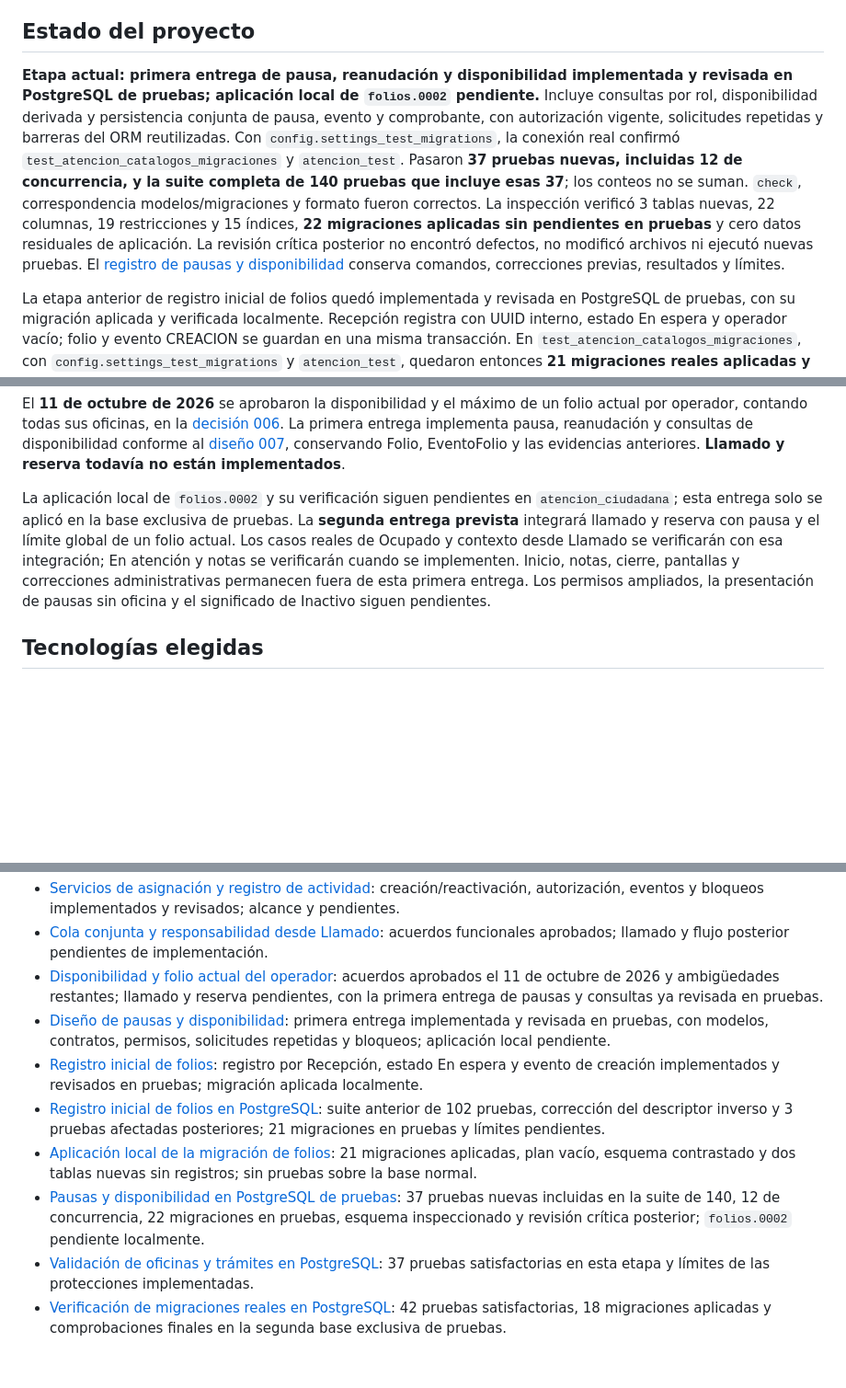
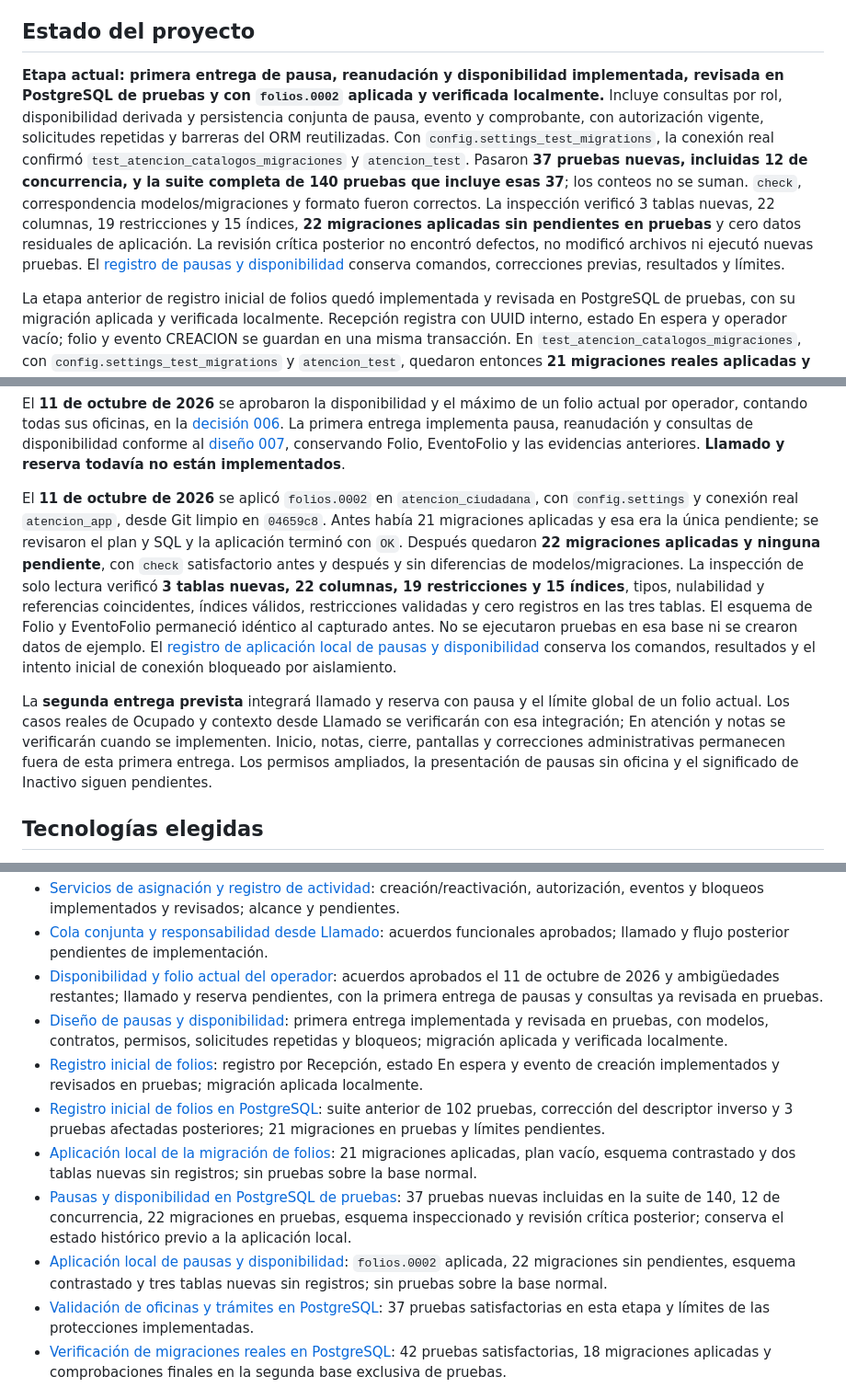
Before and after one commit to dustylenin/sistema-flujo-atencion-ciudadana, a Markdown page: README.md, 3 parts joined by grey strips. Shown at 92% size. Rendered like a GitHub page; blank space fills up the shorter version.

Commit message:
docs: registrar migracion local de pausas y disponibilidad

```diff
--- a/README.md
+++ b/README.md
@@ -6,7 +6,7 @@ El sistema busca mantener un registro trazable desde la recepción hasta el resu
 
 ## Estado del proyecto
 
-**Etapa actual: primera entrega de pausa, reanudación y disponibilidad implementada y revisada en PostgreSQL de pruebas; aplicación local de `folios.0002` pendiente.** Incluye consultas por rol, disponibilidad derivada y persistencia conjunta de pausa, evento y comprobante, con autorización vigente, solicitudes repetidas y barreras del ORM reutilizadas. Con `config.settings_test_migrations`, la conexión real confirmó `test_atencion_catalogos_migraciones` y `atencion_test`. Pasaron **37 pruebas nuevas, incluidas 12 de concurrencia, y la suite completa de 140 pruebas que incluye esas 37**; los conteos no se suman. `check`, correspondencia modelos/migraciones y formato fueron correctos. La inspección verificó 3 tablas nuevas, 22 columnas, 19 restricciones y 15 índices, **22 migraciones aplicadas sin pendientes en pruebas** y cero datos residuales de aplicación. La revisión crítica posterior no encontró defectos, no modificó archivos ni ejecutó nuevas pruebas. El [registro de pausas y disponibilidad](docs/pruebas/009-pausas-disponibilidad-postgresql.md) conserva comandos, correcciones previas, resultados y límites.
+**Etapa actual: primera entrega de pausa, reanudación y disponibilidad implementada, revisada en PostgreSQL de pruebas y con `folios.0002` aplicada y verificada localmente.** Incluye consultas por rol, disponibilidad derivada y persistencia conjunta de pausa, evento y comprobante, con autorización vigente, solicitudes repetidas y barreras del ORM reutilizadas. Con `config.settings_test_migrations`, la conexión real confirmó `test_atencion_catalogos_migraciones` y `atencion_test`. Pasaron **37 pruebas nuevas, incluidas 12 de concurrencia, y la suite completa de 140 pruebas que incluye esas 37**; los conteos no se suman. `check`, correspondencia modelos/migraciones y formato fueron correctos. La inspección verificó 3 tablas nuevas, 22 columnas, 19 restricciones y 15 índices, **22 migraciones aplicadas sin pendientes en pruebas** y cero datos residuales de aplicación. La revisión crítica posterior no encontró defectos, no modificó archivos ni ejecutó nuevas pruebas. El [registro de pausas y disponibilidad](docs/pruebas/009-pausas-disponibilidad-postgresql.md) conserva comandos, correcciones previas, resultados y límites.
 
 La etapa anterior de registro inicial de folios quedó implementada y revisada en PostgreSQL de pruebas, con su migración aplicada y verificada localmente. Recepción registra con UUID interno, estado En espera y operador vacío; folio y evento CREACION se guardan en una misma transacción. En `test_atencion_catalogos_migraciones`, con `config.settings_test_migrations` y `atencion_test`, quedaron entonces **21 migraciones reales aplicadas y sin pendientes**. La suite completa pasó con **102 pruebas, incluidas 28 de folios, antes de la corrección del descriptor inverso**. La regresión confirmó el defecto al seleccionar nuevamente el manager relacionado; después de corregirlo pasaron las **3 pruebas afectadas**, sin repetir la suite completa ni sumar ambos conteos. La inspección verificó 2 tablas nuevas, 18 columnas, 11 restricciones y 9 índices, sin datos residuales de aplicación. El [registro de folios](docs/pruebas/007-registro-inicial-folios-postgresql.md) conserva comandos, resultados y límites.
 
@@ -20,7 +20,9 @@ La [decisión de servicios de asignación y actividad](docs/decisiones/003-servi
 
 El **11 de octubre de 2026** se aprobaron la disponibilidad y el máximo de un folio actual por operador, contando todas sus oficinas, en la [decisión 006](docs/decisiones/006-disponibilidad-y-folio-actual-del-operador.md). La primera entrega implementa pausa, reanudación y consultas de disponibilidad conforme al [diseño 007](docs/decisiones/007-diseno-pausas-y-disponibilidad.md), conservando Folio, EventoFolio y las evidencias anteriores. **Llamado y reserva todavía no están implementados**.
 
-La aplicación local de `folios.0002` y su verificación siguen pendientes en `atencion_ciudadana`; esta entrega solo se aplicó en la base exclusiva de pruebas. La **segunda entrega prevista** integrará llamado y reserva con pausa y el límite global de un folio actual. Los casos reales de Ocupado y contexto desde Llamado se verificarán con esa integración; En atención y notas se verificarán cuando se implementen. Inicio, notas, cierre, pantallas y correcciones administrativas permanecen fuera de esta primera entrega. Los permisos ampliados, la presentación de pausas sin oficina y el significado de Inactivo siguen pendientes.
+El **11 de octubre de 2026** se aplicó `folios.0002` en `atencion_ciudadana`, con `config.settings` y conexión real `atencion_app`, desde Git limpio en `04659c8`. Antes había 21 migraciones aplicadas y esa era la única pendiente; se revisaron el plan y SQL y la aplicación terminó con `OK`. Después quedaron **22 migraciones aplicadas y ninguna pendiente**, con `check` satisfactorio antes y después y sin diferencias de modelos/migraciones. La inspección de solo lectura verificó **3 tablas nuevas, 22 columnas, 19 restricciones y 15 índices**, tipos, nulabilidad y referencias coincidentes, índices válidos, restricciones validadas y cero registros en las tres tablas. El esquema de Folio y EventoFolio permaneció idéntico al capturado antes. No se ejecutaron pruebas en esa base ni se crearon datos de ejemplo. El [registro de aplicación local de pausas y disponibilidad](docs/pruebas/010-migracion-pausas-disponibilidad-local.md) conserva los comandos, resultados y el intento inicial de conexión bloqueado por aislamiento.
+
+La **segunda entrega prevista** integrará llamado y reserva con pausa y el límite global de un folio actual. Los casos reales de Ocupado y contexto desde Llamado se verificarán con esa integración; En atención y notas se verificarán cuando se implementen. Inicio, notas, cierre, pantallas y correcciones administrativas permanecen fuera de esta primera entrega. Los permisos ampliados, la presentación de pausas sin oficina y el significado de Inactivo siguen pendientes.
 
 ## Tecnologías elegidas
 
@@ -273,11 +275,12 @@ El operador decide cuándo llamar al siguiente; no hay llamada automática ni ci
 - [Servicios de asignación y registro de actividad](docs/decisiones/003-servicios-de-asignacion-y-actividad.md): creación/reactivación, autorización, eventos y bloqueos implementados y revisados; alcance y pendientes.
 - [Cola conjunta y responsabilidad desde Llamado](docs/decisiones/004-cola-y-responsabilidad-de-folios.md): acuerdos funcionales aprobados; llamado y flujo posterior pendientes de implementación.
 - [Disponibilidad y folio actual del operador](docs/decisiones/006-disponibilidad-y-folio-actual-del-operador.md): acuerdos aprobados el 11 de octubre de 2026 y ambigüedades restantes; llamado y reserva pendientes, con la primera entrega de pausas y consultas ya revisada en pruebas.
-- [Diseño de pausas y disponibilidad](docs/decisiones/007-diseno-pausas-y-disponibilidad.md): primera entrega implementada y revisada en pruebas, con modelos, contratos, permisos, solicitudes repetidas y bloqueos; aplicación local pendiente.
+- [Diseño de pausas y disponibilidad](docs/decisiones/007-diseno-pausas-y-disponibilidad.md): primera entrega implementada y revisada en pruebas, con modelos, contratos, permisos, solicitudes repetidas y bloqueos; migración aplicada y verificada localmente.
 - [Registro inicial de folios](docs/decisiones/005-registro-inicial-de-folios.md): registro por Recepción, estado En espera y evento de creación implementados y revisados en pruebas; migración aplicada localmente.
 - [Registro inicial de folios en PostgreSQL](docs/pruebas/007-registro-inicial-folios-postgresql.md): suite anterior de 102 pruebas, corrección del descriptor inverso y 3 pruebas afectadas posteriores; 21 migraciones en pruebas y límites pendientes.
 - [Aplicación local de la migración de folios](docs/pruebas/008-migracion-folios-local.md): 21 migraciones aplicadas, plan vacío, esquema contrastado y dos tablas nuevas sin registros; sin pruebas sobre la base normal.
-- [Pausas y disponibilidad en PostgreSQL de pruebas](docs/pruebas/009-pausas-disponibilidad-postgresql.md): 37 pruebas nuevas incluidas en la suite de 140, 12 de concurrencia, 22 migraciones en pruebas, esquema inspeccionado y revisión crítica posterior; `folios.0002` pendiente localmente.
+- [Pausas y disponibilidad en PostgreSQL de pruebas](docs/pruebas/009-pausas-disponibilidad-postgresql.md): 37 pruebas nuevas incluidas en la suite de 140, 12 de concurrencia, 22 migraciones en pruebas, esquema inspeccionado y revisión crítica posterior; conserva el estado histórico previo a la aplicación local.
+- [Aplicación local de pausas y disponibilidad](docs/pruebas/010-migracion-pausas-disponibilidad-local.md): `folios.0002` aplicada, 22 migraciones sin pendientes, esquema contrastado y tres tablas nuevas sin registros; sin pruebas sobre la base normal.
 - [Validación de oficinas y trámites en PostgreSQL](docs/pruebas/002-oficinas-tramites-postgresql.md): 37 pruebas satisfactorias en esta etapa y límites de las protecciones implementadas.
 - [Verificación de migraciones reales en PostgreSQL](docs/pruebas/003-migraciones-postgresql.md): 42 pruebas satisfactorias, 18 migraciones aplicadas y comprobaciones finales en la segunda base exclusiva de pruebas.
 - [Asignaciones en PostgreSQL](docs/pruebas/005-asignaciones-postgresql.md): 74 pruebas antes del ajuste final, 3 pruebas de concurrencia posteriores y 20 migraciones en pruebas; evidencia de la etapa anterior a su aplicación local.
```
Also changed, not shown: other parts of README.md (+1 -1 lines), docs/decisiones/007-diseno-pausas-y-disponibilidad.md (+3 -3 lines), docs/pruebas/010-migracion-pausas-disponibilidad-local.md (added, +106 -0 lines).
